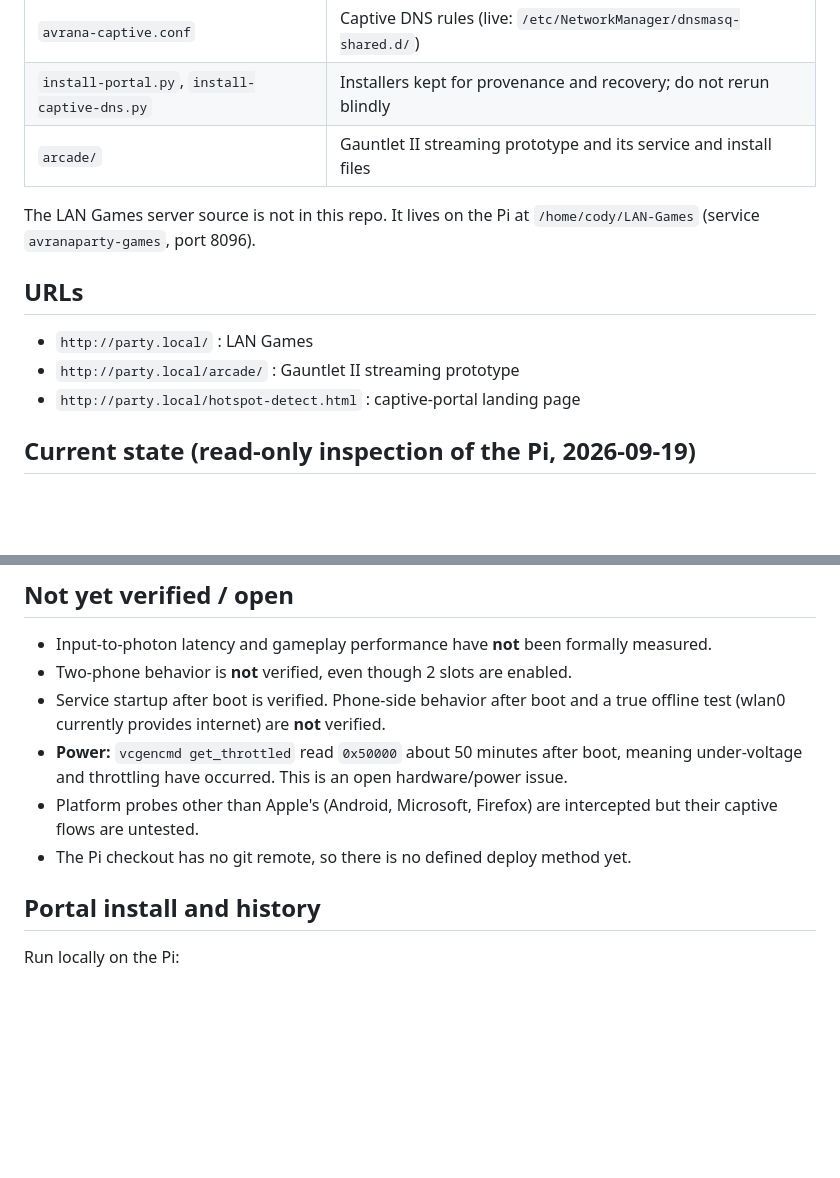
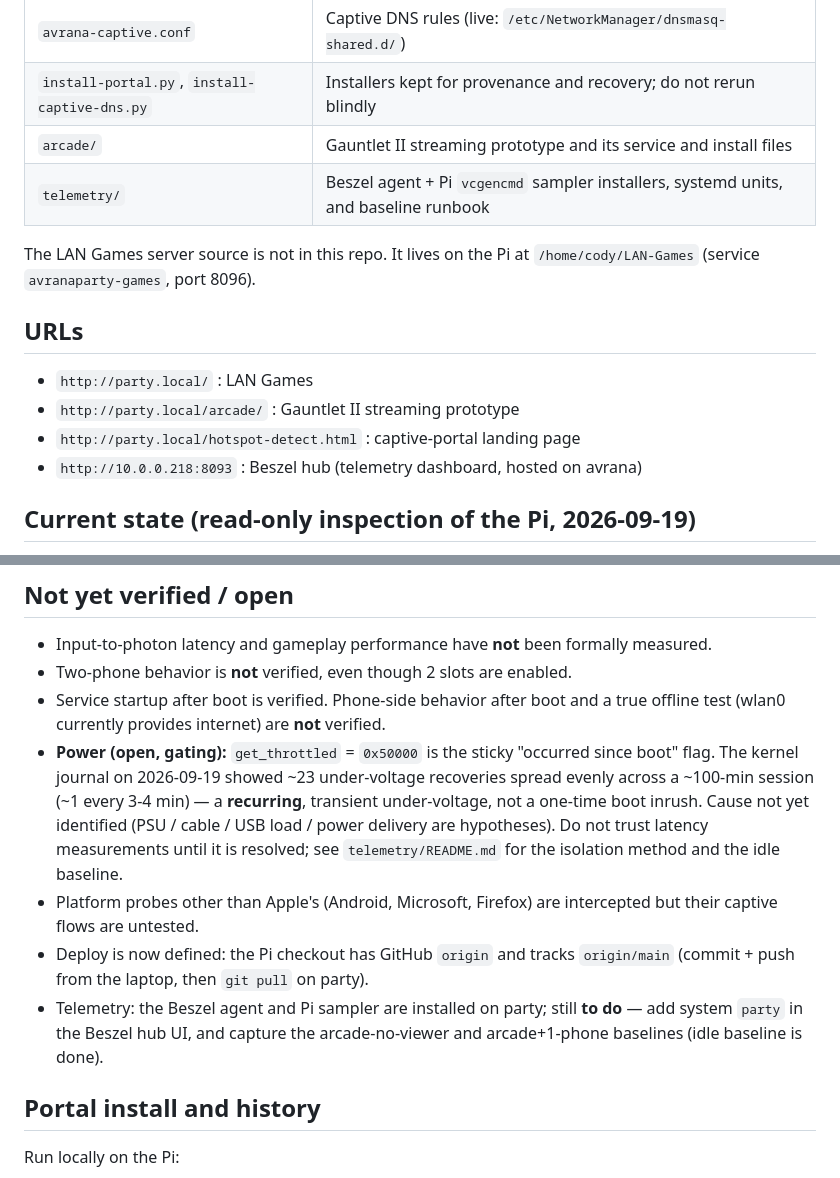
Before and after one commit to rcnechamkin/avrana-party, a Markdown page: README.md, 2 parts joined by grey strips. Drawn GitHub-style; blank space fills up the shorter version.

```diff
--- a/README.md
+++ b/README.md
@@ -17,6 +17,7 @@ arcade prototype is documented in `arcade/README.md`.
 | `avrana-captive.conf` | Captive DNS rules (live: `/etc/NetworkManager/dnsmasq-shared.d/`) |
 | `install-portal.py`, `install-captive-dns.py` | Installers kept for provenance and recovery; do not rerun blindly |
 | `arcade/` | Gauntlet II streaming prototype and its service and install files |
+| `telemetry/` | Beszel agent + Pi `vcgencmd` sampler installers, systemd units, and baseline runbook |
 
 The LAN Games server source is not in this repo. It lives on the Pi at
 `/home/cody/LAN-Games` (service `avranaparty-games`, port 8096).
@@ -26,6 +27,7 @@ The LAN Games server source is not in this repo. It lives on the Pi at
 - `http://party.local/` : LAN Games
 - `http://party.local/arcade/` : Gauntlet II streaming prototype
 - `http://party.local/hotspot-detect.html` : captive-portal landing page
+- `http://10.0.0.218:8093` : Beszel hub (telemetry dashboard, hosted on avrana)
 
 ## Current state (read-only inspection of the Pi, 2026-09-19)
 
@@ -51,12 +53,20 @@ The LAN Games server source is not in this repo. It lives on the Pi at
 - Two-phone behavior is **not** verified, even though 2 slots are enabled.
 - Service startup after boot is verified. Phone-side behavior after boot and a
   true offline test (wlan0 currently provides internet) are **not** verified.
-- **Power:** `vcgencmd get_throttled` read `0x50000` about 50 minutes after boot,
-  meaning under-voltage and throttling have occurred. This is an open
-  hardware/power issue.
+- **Power (open, gating):** `get_throttled` = `0x50000` is the sticky
+  "occurred since boot" flag. The kernel journal on 2026-09-19 showed ~23
+  under-voltage recoveries spread evenly across a ~100-min session (~1 every
+  3-4 min) — a **recurring**, transient under-voltage, not a one-time boot
+  inrush. Cause not yet identified (PSU / cable / USB load / power delivery are
+  hypotheses). Do not trust latency measurements until it is resolved; see
+  `telemetry/README.md` for the isolation method and the idle baseline.
 - Platform probes other than Apple's (Android, Microsoft, Firefox) are intercepted
   but their captive flows are untested.
-- The Pi checkout has no git remote, so there is no defined deploy method yet.
+- Deploy is now defined: the Pi checkout has GitHub `origin` and tracks
+  `origin/main` (commit + push from the laptop, then `git pull` on party).
+- Telemetry: the Beszel agent and Pi sampler are installed on party; still
+  **to do** — add system `party` in the Beszel hub UI, and capture the
+  arcade-no-viewer and arcade+1-phone baselines (idle baseline is done).
 
 ## Portal install and history
 
```
Also changed, not shown: CLAUDE-HANDOFF.md (+71 -4 lines).
